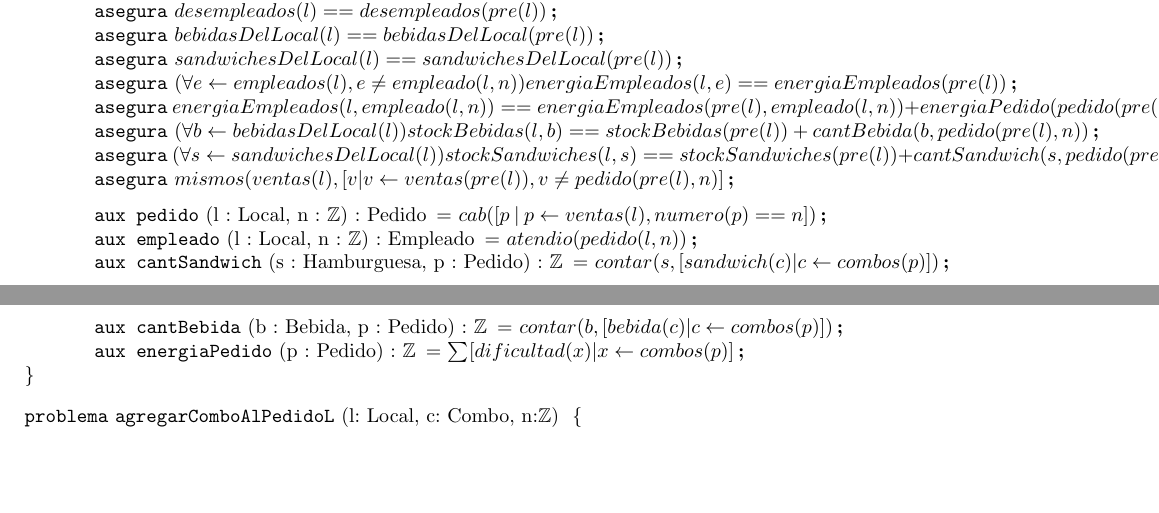
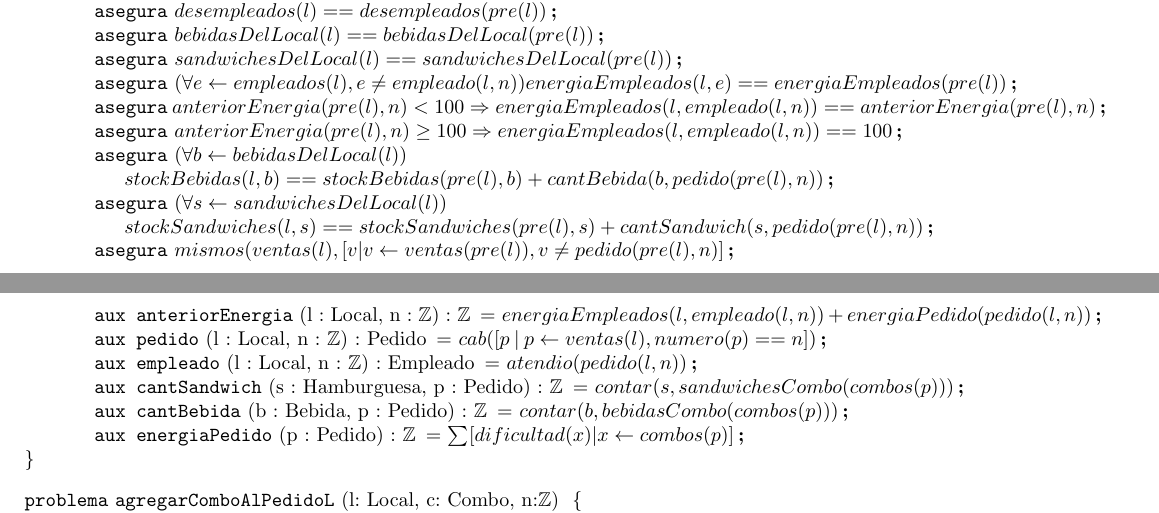
Before and after one commit to ABorgna/algo1-tpe, a LaTeX document (resolucion.tex, which reads espec/local.tex): two parts of pages 4 and 5 of 6, joined at a grey line, cut so that both start at the same text, the shorter picture padded with empty space. Compiled offline with pdfLaTeX.

Commit message:
Correcciones: la revancha

```diff
--- a/espec/local.tex
+++ b/espec/local.tex
@@ -121,13 +121,18 @@
     \asegura{bebidasDelLocal(l) == bebidasDelLocal(pre(l))}
     \asegura{sandwichesDelLocal(l) == sandwichesDelLocal(pre(l))}
     \asegura{(\forall e \selec empleados(l), e \neq empleado(l,n)) energiaEmpleados(l,e) == energiaEmpleados(pre(l))}
-    \asegura{energiaEmpleados(l,empleado(l,n)) == energiaEmpleados(pre(l),empleado(l,n)) + energiaPedido(pedido(pre(l),n))}
-    \asegura{(\forall b \selec bebidasDelLocal(l))stockBebidas(l,b) == stockBebidas(pre(l)) + cantBebida(b,pedido(pre(l),n))}
-    \asegura{(\forall s \selec sandwichesDelLocal(l))stockSandwiches(l,s) == stockSandwiches(pre(l)) + cantSandwich(s,pedido(pre(l),n))}
+    \asegura{anteriorEnergia(pre(l),n) < 100 \Rightarrow energiaEmpleados(l,empleado(l,n)) == anteriorEnergia(pre(l),n) }
+    \asegura{anteriorEnergia(pre(l),n) \geq 100 \Rightarrow energiaEmpleados(l,empleado(l,n)) == 100}
+    \asegura{(\forall b \selec bebidasDelLocal(l)) \\
+    	stockBebidas(l,b) == stockBebidas(pre(l),b) + cantBebida(b,pedido(pre(l),n))}
+    \asegura{(\forall s \selec sandwichesDelLocal(l)) \\
+    	stockSandwiches(l,s) == stockSandwiches(pre(l),s) + cantSandwich(s,pedido(pre(l),n))}
     \asegura{mismos(ventas(l),[v | v \selec ventas(pre(l)), v \neq pedido(pre(l),n)]}
 
     \medskip
-
+    \aux{anteriorEnergia}{l : Local, n : \ent}{\ent}{
+    	energiaEmpleados(l,empleado(l,n)) + energiaPedido(pedido(l,n))
+    }
     \aux{pedido}{l : Local, n : \ent}{Pedido}{
     	cab([p \: | \: p \selec ventas(l), numero(p) == n])
     }
@@ -135,10 +140,10 @@
     	atendio(pedido(l,n))
     }
     \aux{cantSandwich}{s : Hamburguesa, p : Pedido}{\ent}{
-    	contar(s,[sandwich(c)|c \selec combos(p)])
+    	contar(s,sandwichesCombo(combos(p)))
     }
     \aux{cantBebida}{b : Bebida, p : Pedido}{\ent}{
-    	contar(b,[bebida(c)|c \selec combos(p)])
+    	contar(b,bebidasCombo(combos(p)))
     }
     \aux{energiaPedido}{p : Pedido}{\ent}{
     	\sum [dificultad(x) | x \selec combos(p)]
```
